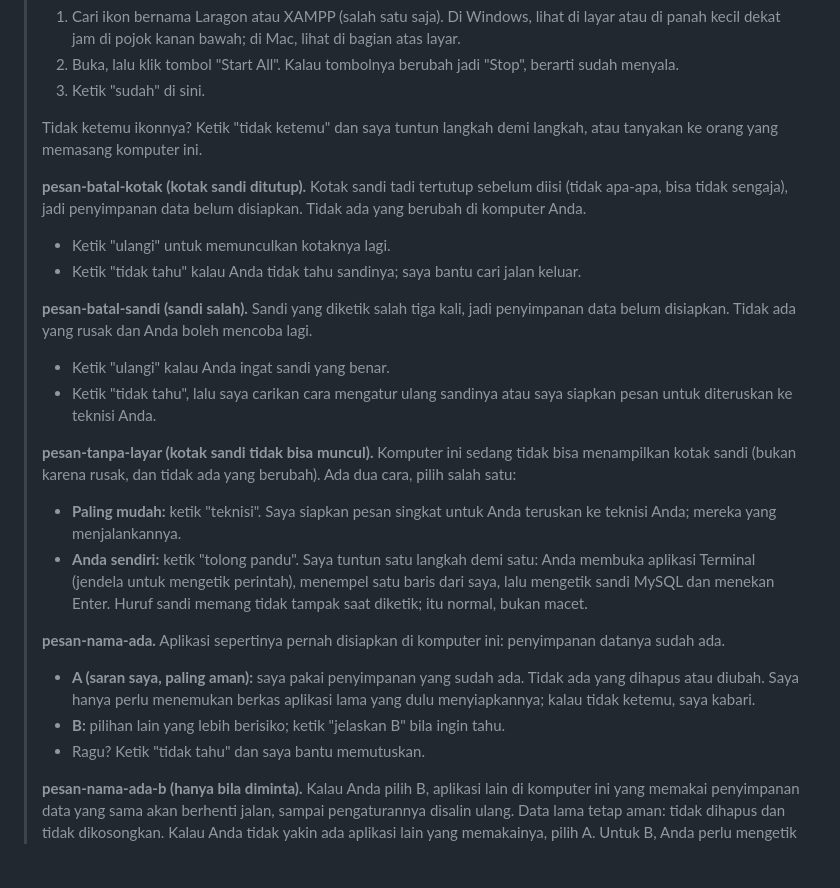
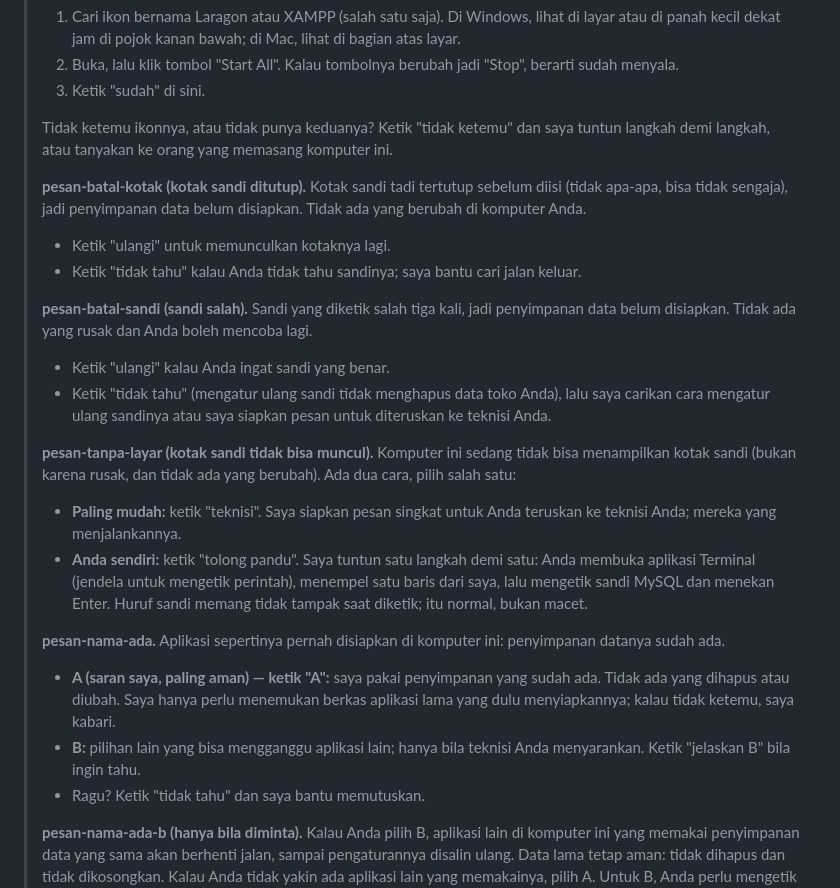
Before and after one commit to DimasPrasetio/RudisOne, a Markdown page: templat/pesan-gerbang.md, the part around the change. Rendered like a GitHub page; blank space fills up the shorter version.

Commit message:
fix: saran uji baca putaran 3 (belum diuji ulang) — A eksplisit, data aman ditegaskan (T-20261101-4)
Co-Authored-By: Claude Sonnet 5.5 <noreply@anthropic.com>

```diff
--- a/templat/pesan-gerbang.md
+++ b/templat/pesan-gerbang.md
@@ -50,7 +50,7 @@
 > 2. Buka, lalu klik tombol "Start All". Kalau tombolnya berubah jadi "Stop", berarti sudah menyala.
 > 3. Ketik "sudah" di sini.
 >
-> Tidak ketemu ikonnya? Ketik "tidak ketemu" dan saya tuntun langkah demi langkah, atau tanyakan ke orang yang memasang komputer ini.
+> Tidak ketemu ikonnya, atau tidak punya keduanya? Ketik "tidak ketemu" dan saya tuntun langkah demi langkah, atau tanyakan ke orang yang memasang komputer ini.
 >
 > **pesan-batal-kotak (kotak sandi ditutup).** Kotak sandi tadi tertutup sebelum diisi (tidak apa-apa, bisa tidak sengaja), jadi penyimpanan data belum disiapkan. Tidak ada yang berubah di komputer Anda.
 >
@@ -60,7 +60,7 @@
 > **pesan-batal-sandi (sandi salah).** Sandi yang diketik salah tiga kali, jadi penyimpanan data belum disiapkan. Tidak ada yang rusak dan Anda boleh mencoba lagi.
 >
 > - Ketik "ulangi" kalau Anda ingat sandi yang benar.
-> - Ketik "tidak tahu", lalu saya carikan cara mengatur ulang sandinya atau saya siapkan pesan untuk diteruskan ke teknisi Anda.
+> - Ketik "tidak tahu" (mengatur ulang sandi tidak menghapus data toko Anda), lalu saya carikan cara mengatur ulang sandinya atau saya siapkan pesan untuk diteruskan ke teknisi Anda.
 >
 > **pesan-tanpa-layar (kotak sandi tidak bisa muncul).** Komputer ini sedang tidak bisa menampilkan kotak sandi (bukan karena rusak, dan tidak ada yang berubah). Ada dua cara, pilih salah satu:
 >
@@ -69,8 +69,8 @@
 >
 > **pesan-nama-ada.** Aplikasi <nama aplikasi> sepertinya pernah disiapkan di komputer ini: penyimpanan datanya sudah ada.
 >
-> - **A (saran saya, paling aman):** saya pakai penyimpanan yang sudah ada. Tidak ada yang dihapus atau diubah. Saya hanya perlu menemukan berkas aplikasi lama yang dulu menyiapkannya; kalau tidak ketemu, saya kabari.
-> - **B:** pilihan lain yang lebih berisiko; ketik "jelaskan B" bila ingin tahu.
+> - **A (saran saya, paling aman) — ketik "A":** saya pakai penyimpanan yang sudah ada. Tidak ada yang dihapus atau diubah. Saya hanya perlu menemukan berkas aplikasi lama yang dulu menyiapkannya; kalau tidak ketemu, saya kabari.
+> - **B:** pilihan lain yang bisa mengganggu aplikasi lain; hanya bila teknisi Anda menyarankan. Ketik "jelaskan B" bila ingin tahu.
 > - Ragu? Ketik "tidak tahu" dan saya bantu memutuskan.
 >
 > **pesan-nama-ada-b (hanya bila diminta).** Kalau Anda pilih B, aplikasi lain di komputer ini yang memakai penyimpanan data yang sama akan berhenti jalan, sampai pengaturannya disalin ulang. Data lama tetap aman: tidak dihapus dan tidak dikosongkan. Kalau Anda tidak yakin ada aplikasi lain yang memakainya, pilih A. Untuk B, Anda perlu mengetik sandi MySQL di aplikasi Terminal, dan saya tuntun langkahnya. Ketik "A" (aman) atau "B".
```
